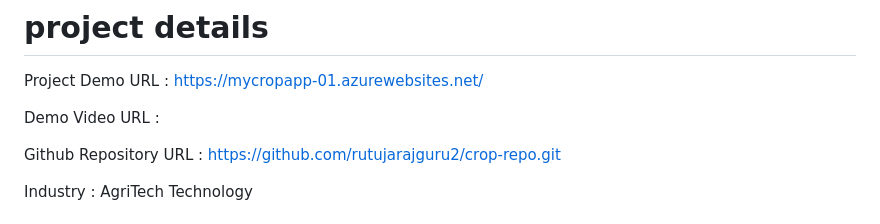
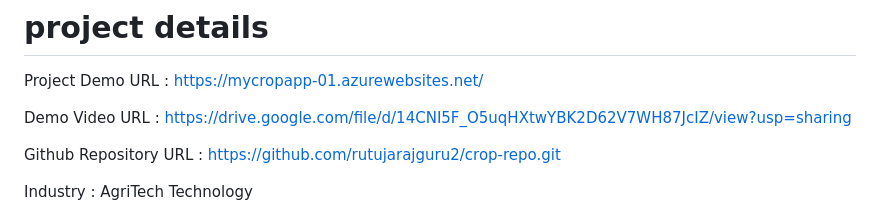
Before and after one commit to rutujarajguru2/crop-repo, a Markdown page: README.md, the part around the change. Rendered like a GitHub page.

```diff
--- a/README.md
+++ b/README.md
@@ -6,7 +6,7 @@ Project Demo URL :
 https://mycropapp-01.azurewebsites.net/
 
 Demo Video URL :
-
+https://drive.google.com/file/d/14CNI5F_O5uqHXtwYBK2D62V7WH87JcIZ/view?usp=sharing
 
 Github Repository URL :
 https://github.com/rutujarajguru2/crop-repo.git
```
